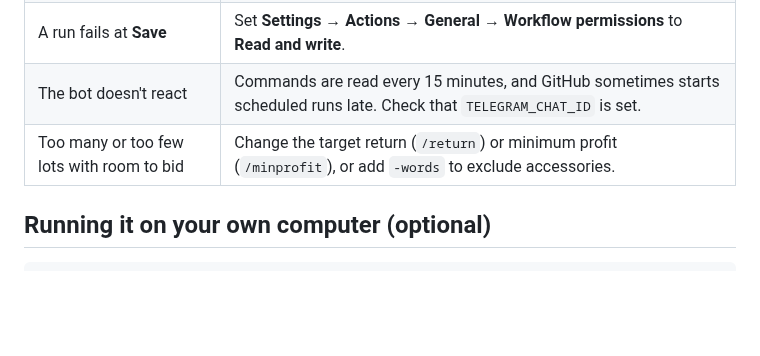
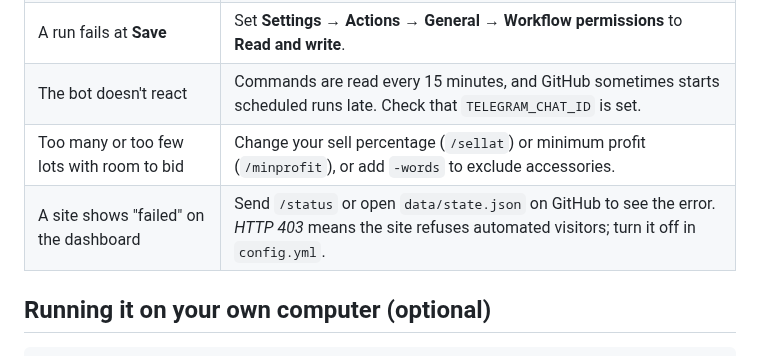
Before and after one commit to Diede1996/auction-deals, a Markdown page: README.md, the part around one of its changes. Drawn GitHub-style; blank space fills up the shorter version.

```diff
--- a/README.md
+++ b/README.md
@@ -158,7 +158,8 @@ You can also edit `watchlist.yml` directly on GitHub. The comments at the top of
 | Dashboard link gives 404 | The first publish can take a few minutes. Check that the repository is public. |
 | A run fails at **Save** | Set **Settings → Actions → General → Workflow permissions** to **Read and write**. |
 | The bot doesn't react | Commands are read every 15 minutes, and GitHub sometimes starts scheduled runs late. Check that `TELEGRAM_CHAT_ID` is set. |
-| Too many or too few lots with room to bid | Change the target return (`/return`) or minimum profit (`/minprofit`), or add `-words` to exclude accessories. |
+| Too many or too few lots with room to bid | Change your sell percentage (`/sellat`) or minimum profit (`/minprofit`), or add `-words` to exclude accessories. |
+| A site shows "failed" on the dashboard | Send `/status` or open `data/state.json` on GitHub to see the error. *HTTP 403* means the site refuses automated visitors; turn it off in `config.yml`. |
 
 ## Running it on your own computer (optional)
 
```
Also changed, not shown: other parts of README.md (+24 -24 lines), docs/example-dashboard.png, 16 other files.
